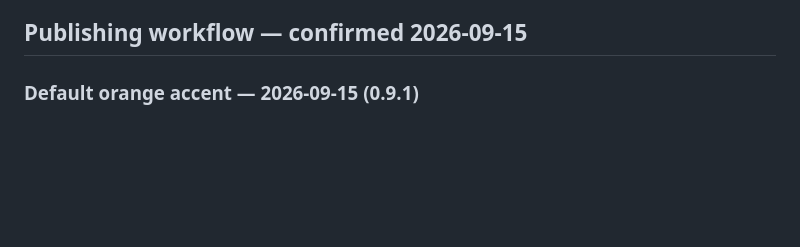
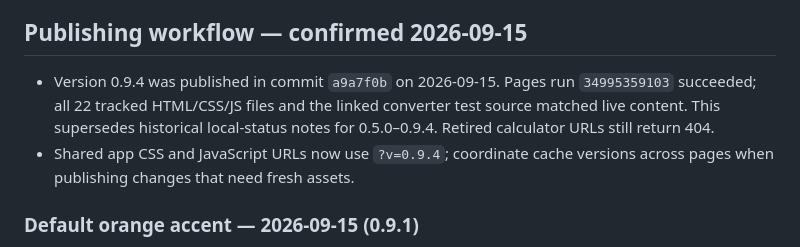
Before and after one commit to RDHarHar/RDHarHar.github.io, a Markdown page: AGENTS.md, the part around the change. Drawn GitHub-style; blank space fills up the shorter version.

```diff
--- a/AGENTS.md
+++ b/AGENTS.md
@@ -137,6 +137,12 @@ Keep detailed change records in `CHANGELOG.md`. Never store secrets or private p
 
 ## Publishing workflow — confirmed 2026-09-15
 
+- Version 0.9.4 was published in commit `a9a7f0b` on 2026-09-15. Pages run `34995359103`
+  succeeded; all 22 tracked HTML/CSS/JS files and the linked converter test source matched live content.
+  This supersedes historical local-status notes for 0.5.0–0.9.4. Retired calculator URLs still return 404.
+- Shared app CSS and JavaScript URLs now use `?v=0.9.4`; coordinate cache versions across pages
+  when publishing changes that need fresh assets.
+
 ### Default orange accent — 2026-09-15 (0.9.1)
 
 - Ryan prefers orange over neon green as the main site color. Graphite now uses accent `#ffab66`
```
Also changed, not shown: CHANGELOG.md (+7 -1 lines), README.md (+4 -3 lines).
